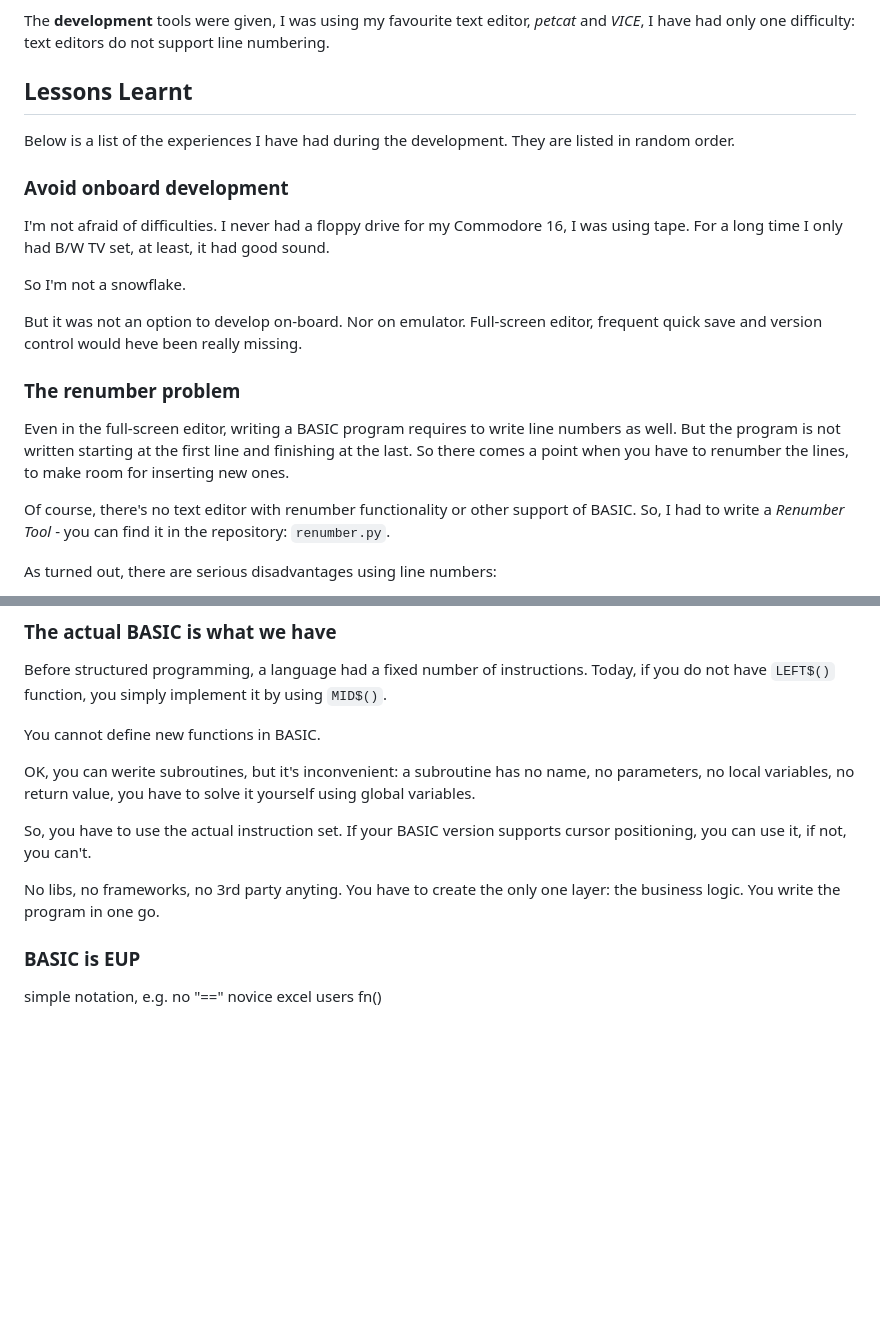
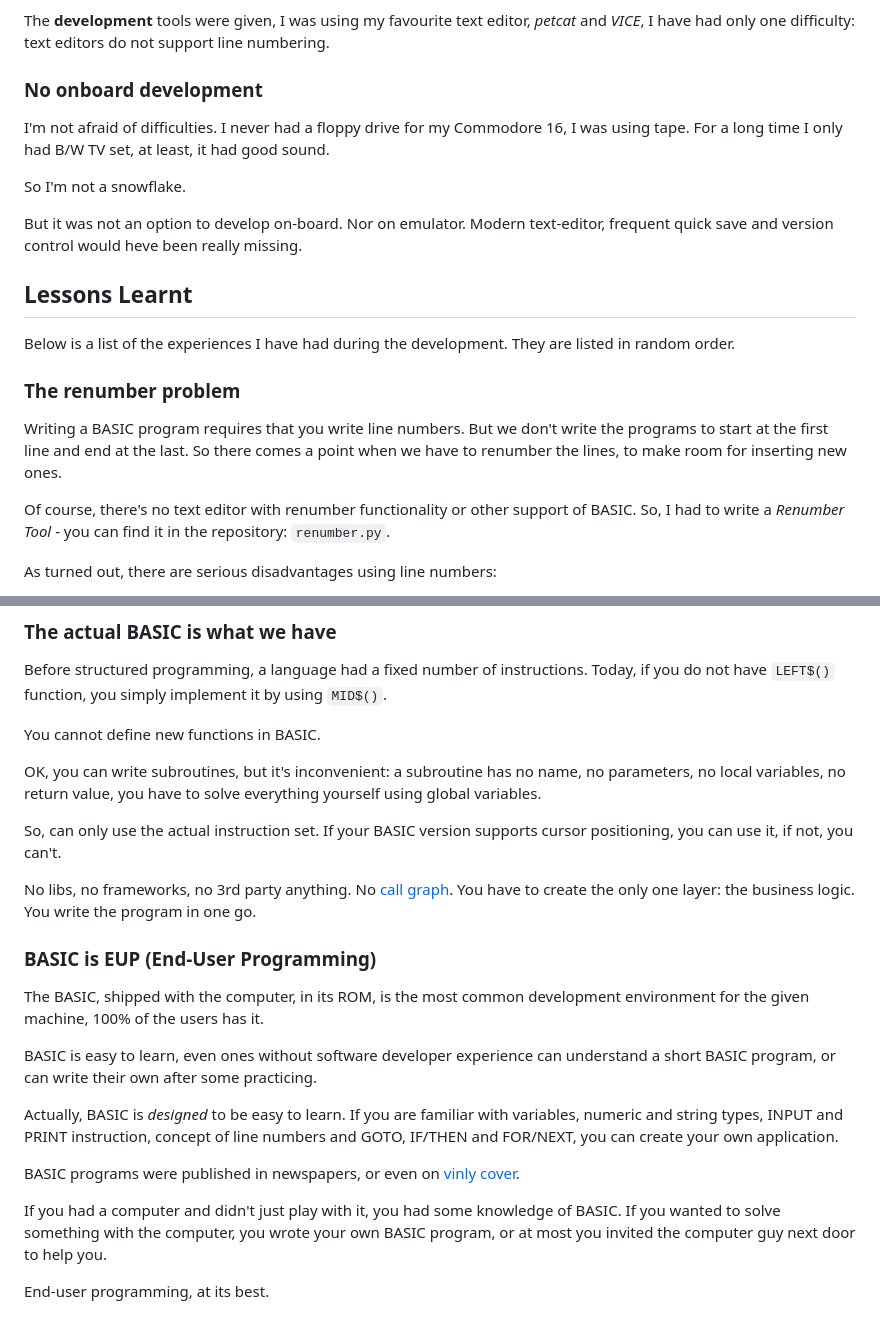
Before and after one commit to ern0/gioco-a-intervalli, a Markdown page: doc/lessons.md, 2 parts joined by grey strips. GitHub-like rendering; blank space fills up the shorter version.

Commit message:
Added doc eup section

```diff
--- a/doc/lessons.md
+++ b/doc/lessons.md
@@ -152,14 +152,7 @@ I have had only one difficulty:
 text editors do not support line numbering.
 
 
-## Lessons Learnt
-
-Below is a list of the experiences
-I have had during the development.
-They are listed in random order.
-
-
-### Avoid onboard development
+### No onboard development
 
 I'm not afraid of difficulties.
 I never had a floppy drive
@@ -173,28 +166,35 @@ So I'm not a snowflake.
 
 But it was not an option to
 develop on-board. Nor on emulator.
-Full-screen editor,
+Modern text-editor,
 frequent quick save
 and version control
 would heve been really missing.
 
 
+## Lessons Learnt
+
+Below is a list of the experiences
+I have had during the development.
+They are listed in random order.
+
+
 ### The renumber problem
 
-Even in the full-screen editor,
-writing a BASIC program requires to write
-line numbers as well.
-But the program is not written
-starting at the first line and
-finishing at the last.
+Writing a BASIC program requires
+that you write line numbers.
+But we don't write the programs
+to start at the first line and
+end at the last.
 So there comes a point
-when you have to renumber the lines,
+when we have to renumber the lines,
 to make room for inserting new ones.
 
 Of course, there's no text editor
 with renumber functionality
 or other support of BASIC.
-So, I had to write a *Renumber Tool* - you can find it
+So, I had to write a
+*Renumber Tool* - you can find it
 in the repository: `renumber.py`.
 
 As turned out,
@@ -420,31 +420,62 @@ you simply implement it by using `MID$()`.
 
 You cannot define new functions in BASIC.
 
-OK, you can werite subroutines,
+OK, you can write subroutines,
 but it's inconvenient:
 a subroutine has no name,
 no parameters,
 no local variables,
 no return value,
-you have to solve it yourself
+you have to solve everything yourself
 using global variables.
 
-So, you have to use
+So, can only use
 the actual instruction set.
 If your BASIC version supports
 cursor positioning, you can use it,
 if not, you can't.
 
 No libs, no frameworks,
-no 3rd party anyting.
+no 3rd party anything.
+No [call graph](https://en.wikipedia.org/wiki/Call_graph).
 You have to create the only one layer:
 the business logic.
 You write the program in one go.
 
 
-### BASIC is EUP
+### BASIC is EUP (End-User Programming)
 
+The BASIC,
+shipped with the computer, in its ROM,
+is the most common development environment
+for the given machine,
+100% of the users has it.
 
+BASIC is easy to learn,
+even ones without software developer experience
+can understand a short BASIC program,
+or can write their own after some practicing.
 
-simple notation, e.g. no "=="
-novice excel users fn()
+Actually,
+BASIC is *designed* to be easy to learn.
+If you are familiar with
+variables, numeric and string types,
+INPUT and PRINT instruction,
+concept of line numbers and GOTO,
+IF/THEN and FOR/NEXT,
+you can create your own application.
+
+BASIC programs were published in newspapers,
+or even on
+[vinly cover](https://hungame.blog/2017/04/10/rozsak-valerianak-kft-egyuttes/).
+
+If you had a computer
+and didn't just play with it,
+you had some knowledge of BASIC.
+If you wanted to solve
+something with the computer,
+you wrote your own BASIC program,
+or at most you invited the
+computer guy next door to help you.
+
+End-user programming, at its best.
```
